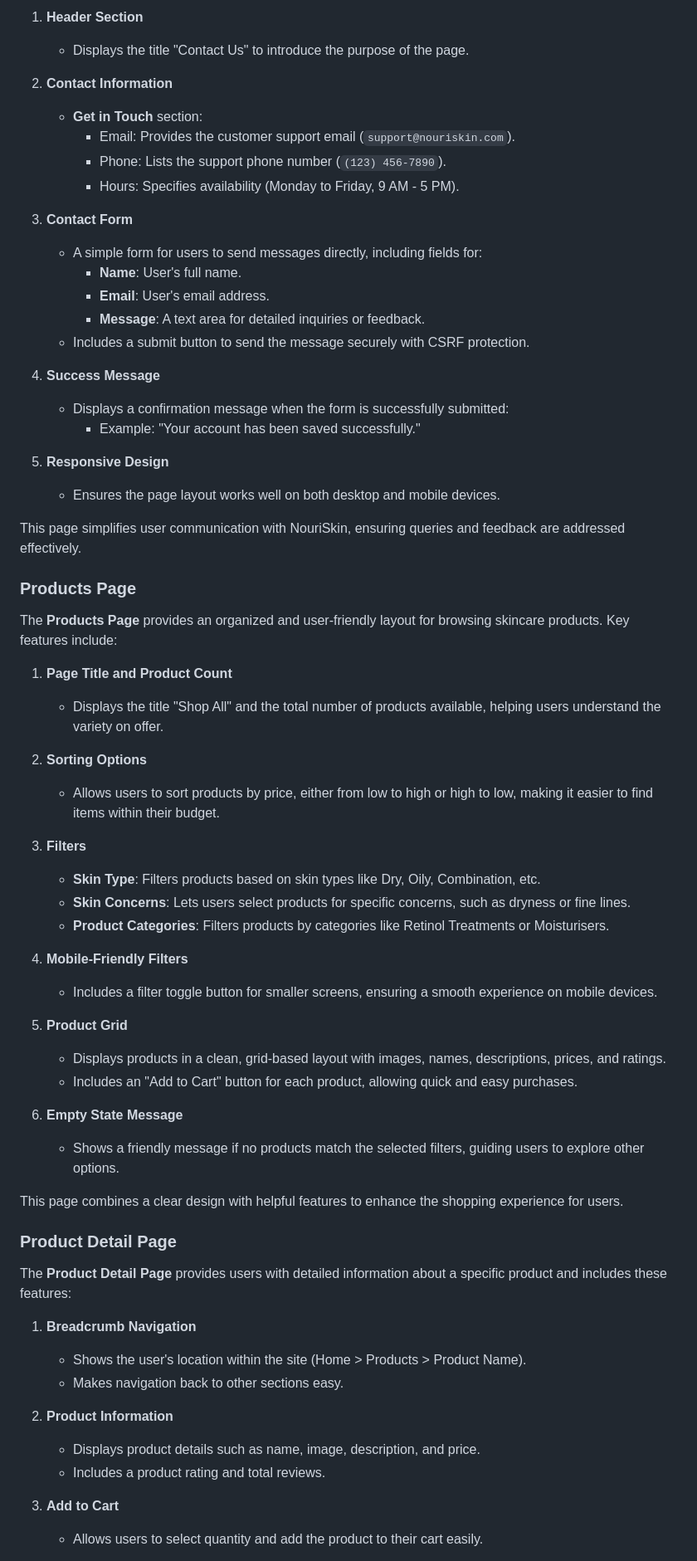
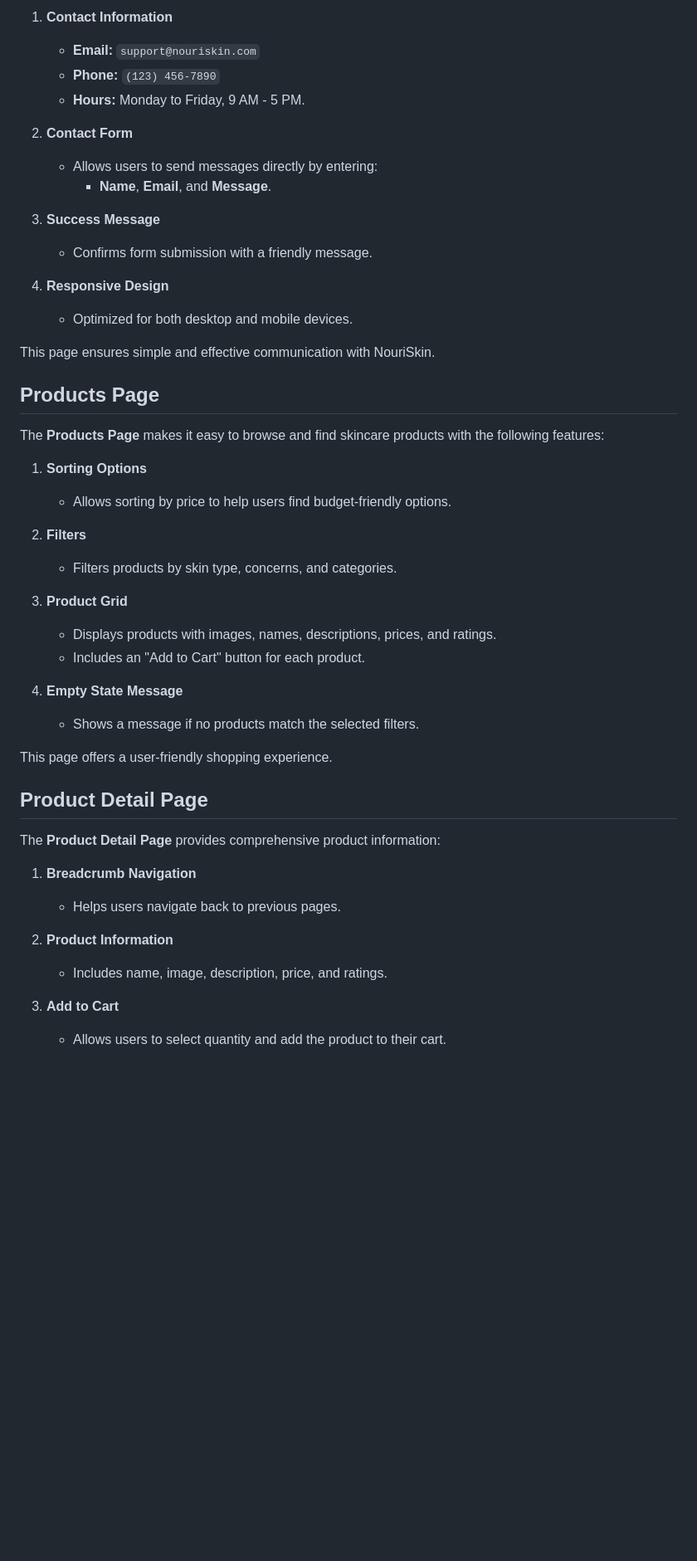
Before and after one commit to camilabandeira/NouriSkin, a Markdown page: README.md, the part around one of its changes. Shown at 83% size. GitHub-like rendering; blank space fills up the shorter version.

```diff
--- a/README.md
+++ b/README.md
@@ -126,69 +112,50 @@ The **Contact Page** provides users with multiple ways to connect with NouriSkin
 
-1. **Header Section**
-   - Displays the title "Contact Us" to introduce the purpose of the page.
+1. **Contact Information**
+   - **Email:** `support@nouriskin.com`
+   - **Phone:** `(123) 456-7890`
+   - **Hours:** Monday to Friday, 9 AM - 5 PM.
 
-2. **Contact Information**
-   - **Get in Touch** section:
-     - Email: Provides the customer support email (`support@nouriskin.com`).
-     - Phone: Lists the support phone number (`(123) 456-7890`).
-     - Hours: Specifies availability (Monday to Friday, 9 AM - 5 PM).
+2. **Contact Form**
+   - Allows users to send messages directly by entering:
+     - **Name**, **Email**, and **Message**.
 
-3. **Contact Form**
-   - A simple form for users to send messages directly, including fields for:
-     - **Name**: User's full name.
-     - **Email**: User's email address.
-     - **Message**: A text area for detailed inquiries or feedback.
-   - Includes a submit button to send the message securely with CSRF protection.
+3. **Success Message**
+   - Confirms form submission with a friendly message.
 
-4. **Success Message**
-   - Displays a confirmation message when the form is successfully submitted:
-     - Example: "Your account has been saved successfully."
+4. **Responsive Design**
+   - Optimized for both desktop and mobile devices.
 
-5. **Responsive Design**
-   - Ensures the page layout works well on both desktop and mobile devices.
+This page ensures simple and effective communication with NouriSkin.
 
-This page simplifies user communication with NouriSkin, ensuring queries and feedback are addressed effectively.
+## Products Page
 
+The **Products Page** makes it easy to browse and find skincare products with the following features:
 
-### Products Page
+1. **Sorting Options**
+   - Allows sorting by price to help users find budget-friendly options.
 
-The **Products Page** provides an organized and user-friendly layout for browsing skincare products. Key features include:
+2. **Filters**
+   - Filters products by skin type, concerns, and categories.
 
-1. **Page Title and Product Count**
-   - Displays the title "Shop All" and the total number of products available, helping users understand the variety on offer.
+3. **Product Grid**
+   - Displays products with images, names, descriptions, prices, and ratings.
+   - Includes an "Add to Cart" button for each product.
 
-2. **Sorting Options**
-   - Allows users to sort products by price, either from low to high or high to low, making it easier to find items within their budget.
+4. **Empty State Message**
+   - Shows a message if no products match the selected filters.
 
-3. **Filters**
-   - **Skin Type**: Filters products based on skin types like Dry, Oily, Combination, etc.
-   - **Skin Concerns**: Lets users select products for specific concerns, such as dryness or fine lines.
-   - **Product Categories**: Filters products by categories like Retinol Treatments or Moisturisers.
+This page offers a user-friendly shopping experience.
 
-4. **Mobile-Friendly Filters**
-   - Includes a filter toggle button for smaller screens, ensuring a smooth experience on mobile devices.
+## Product Detail Page
 
-5. **Product Grid**
-   - Displays products in a clean, grid-based layout with images, names, descriptions, prices, and ratings.
-   - Includes an "Add to Cart" button for each product, allowing quick and easy purchases.
-
-6. **Empty State Message**
-   - Shows a friendly message if no products match the selected filters, guiding users to explore other options.
-
-This page combines a clear design with helpful features to enhance the shopping experience for users.
-
-### Product Detail Page
-
-The **Product Detail Page** provides users with detailed information about a specific product and includes these features:
+The **Product Detail Page** provides comprehensive product information:
 
 1. **Breadcrumb Navigation**
-   - Shows the user's location within the site (Home > Products > Product Name).
-   - Makes navigation back to other sections easy.
+   - Helps users navigate back to previous pages.
 
 2. **Product Information**
-   - Displays product details such as name, image, description, and price.
-   - Includes a product rating and total reviews.
+   - Includes name, image, description, price, and ratings.
 
 3. **Add to Cart**
-   - Allows users to select quantity and add the product to their cart easily.
+   - Allows users to select quantity and add the product to their cart.
 
```
Also changed, not shown: other parts of README.md (+172 -204 lines).
